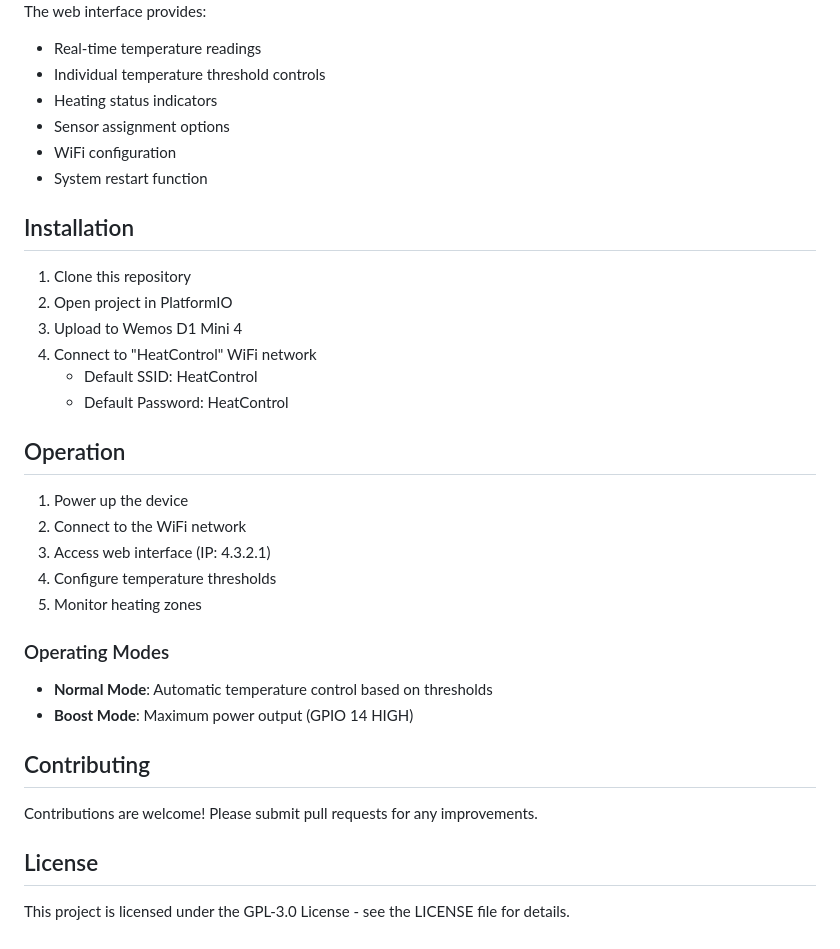
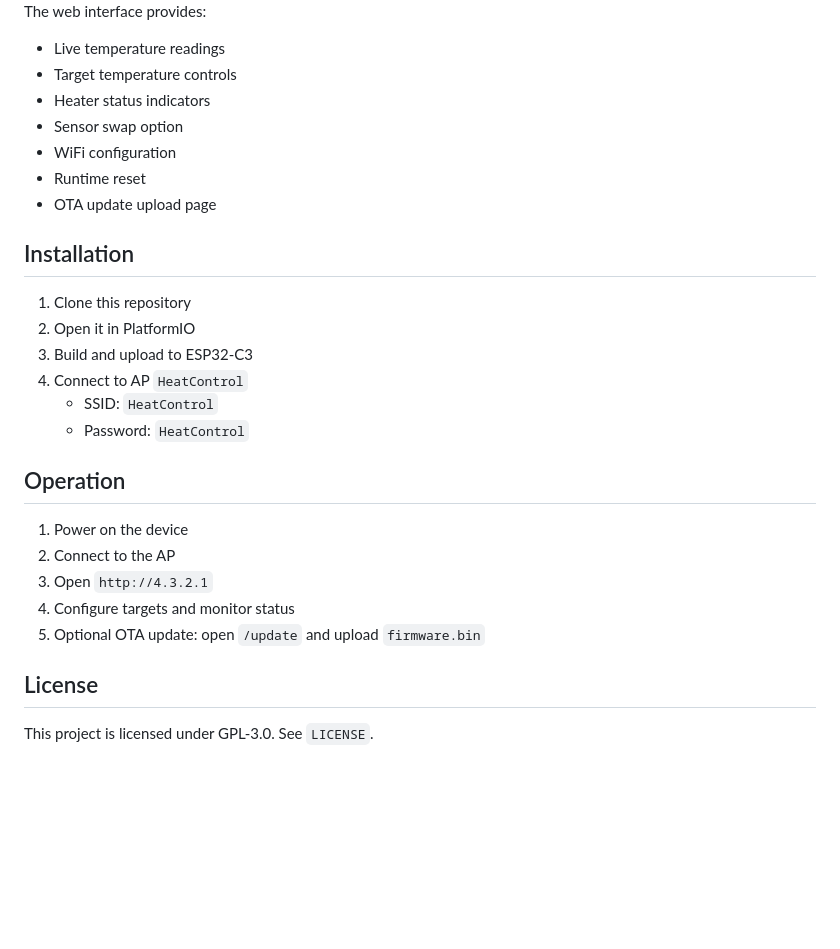
Before and after one commit to BubTec/HeatControl, a Markdown page: README.md, the part around one of its changes. Rendered like a GitHub page; blank space fills up the shorter version.

```diff
--- a/README.md
+++ b/README.md
@@ -47,34 +47,28 @@ HeatControl is a dual-zone heating control system designed for drysuit diving, b
 <img src="documentation/GUI.png" alt="Web Interface" width="300"/>
 
 The web interface provides:
-- Real-time temperature readings
-- Individual temperature threshold controls
-- Heating status indicators
-- Sensor assignment options
+- Live temperature readings
+- Target temperature controls
+- Heater status indicators
+- Sensor swap option
 - WiFi configuration
-- System restart function
+- Runtime reset
+- OTA update upload page
 
 ## Installation
 1. Clone this repository
-2. Open project in PlatformIO
-3. Upload to Wemos D1 Mini 4
-4. Connect to "HeatControl" WiFi network
-   - Default SSID: HeatControl
-   - Default Password: HeatControl
+2. Open it in PlatformIO
+3. Build and upload to ESP32-C3
+4. Connect to AP `HeatControl`
+   - SSID: `HeatControl`
+   - Password: `HeatControl`
 
 ## Operation
-1. Power up the device
-2. Connect to the WiFi network
-3. Access web interface (IP: 4.3.2.1)
-4. Configure temperature thresholds
-5. Monitor heating zones
-
-### Operating Modes
-- **Normal Mode**: Automatic temperature control based on thresholds
-- **Boost Mode**: Maximum power output (GPIO 14 HIGH)
-
-## Contributing
-Contributions are welcome! Please submit pull requests for any improvements.
+1. Power on the device
+2. Connect to the AP
+3. Open `http://4.3.2.1`
+4. Configure targets and monitor status
+5. Optional OTA update: open `/update` and upload `firmware.bin`
 
 ## License
-This project is licensed under the GPL-3.0 License - see the LICENSE file for details.
+This project is licensed under GPL-3.0. See `LICENSE`.
```
Also changed, not shown: other parts of README.md (+29 -29 lines), documentation/PinOut.jpg.
